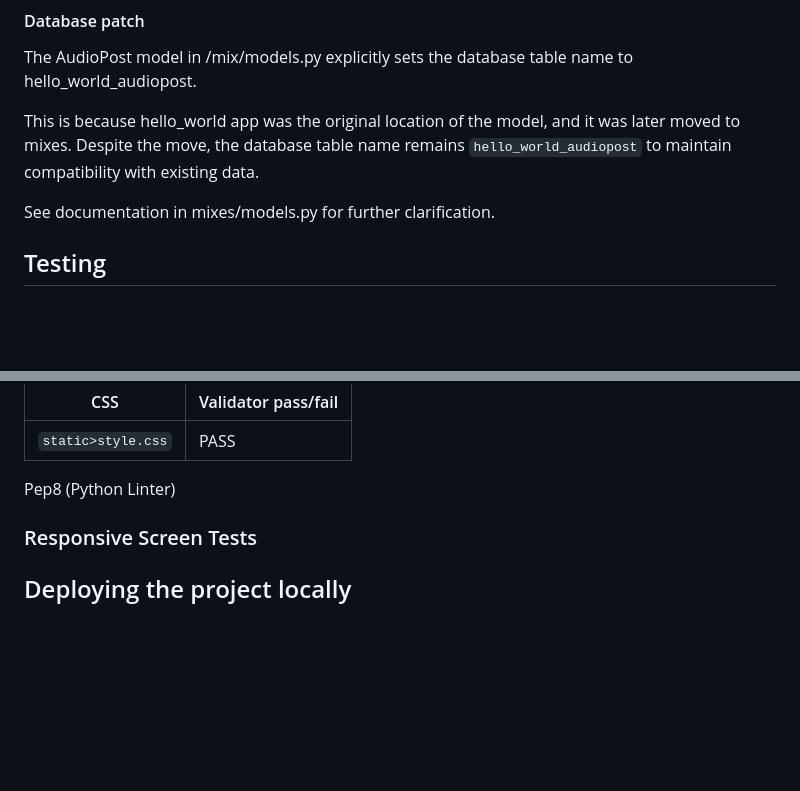
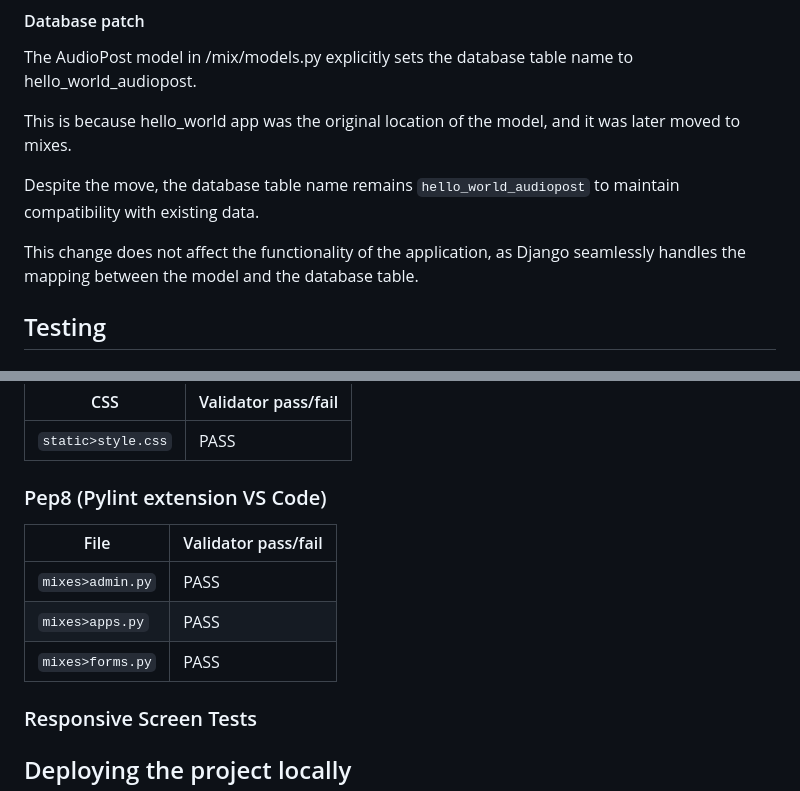
Before and after one commit to alexjriley/dj-depo, a Markdown page: README.md, 2 parts joined by grey strips. Drawn GitHub-style; blank space fills up the shorter version.

Commit message:
Revise README for AudioPost model clarification
Reorder and clarify explanations regarding the AudioPost model and its database table name. Update section titles for better readability.

```diff
--- a/README.md
+++ b/README.md
@@ -82,10 +82,11 @@ Enables users to:
 
 The AudioPost model in /mix/models.py explicitly sets the database table name to hello_world_audiopost.
 
-This is because hello_world app was the original location of the model, and it was later moved to mixes. Despite the move, the database table name remains `hello_world_audiopost` to maintain compatibility with existing data.
+This is because hello_world app was the original location of the model, and it was later moved to mixes.
 
-See documentation in mixes/models.py for further clarification.
+Despite the move, the database table name remains `hello_world_audiopost` to maintain compatibility with existing data.
 
+This change does not affect the functionality of the application, as Django seamlessly handles the mapping between the model and the database table.
 
 ## Testing
 
@@ -119,7 +120,13 @@ CSS Validation Service (W3C)
 | `static>style.css`  | PASS  |
 
 
-Pep8 (Python Linter)
+### Pep8 (Pylint extension VS Code)
+
+| File  | Validator pass/fail |
+| ------------- | ------------- |
+| `mixes>admin.py`  | PASS  |
+| `mixes>apps.py`  | PASS  |
+| `mixes>forms.py`  | PASS  |
 
 ### Responsive Screen Tests
 
```
